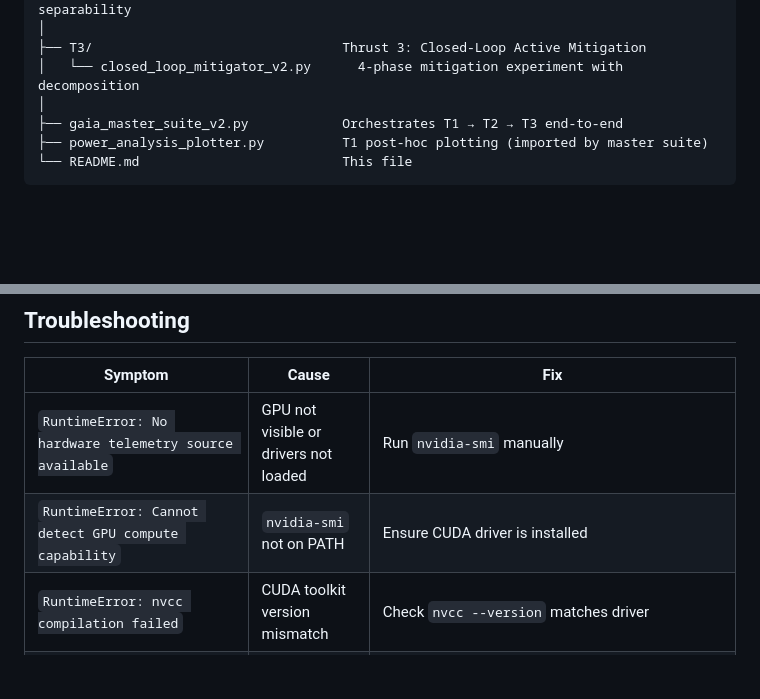
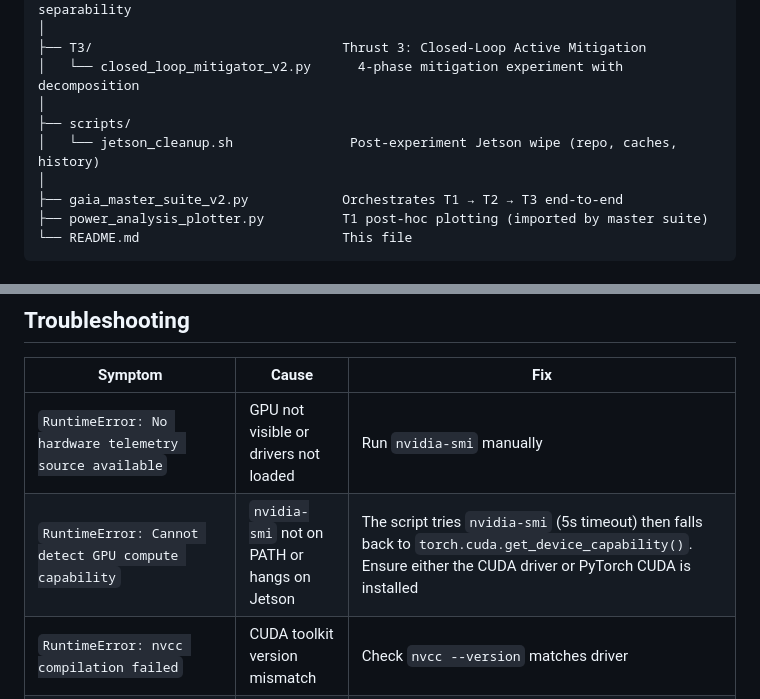
Before and after one commit to max-Duv/GAIA, a Markdown page: README.md, 2 parts joined by grey strips. Rendered like a GitHub page; blank space fills up the shorter version.

Commit message:
Update README: add scripts/ to layout, fix arch detection troubleshooting
Add the scripts/jetson_cleanup.sh entry to the directory layout and
update the troubleshooting row for GPU arch detection to reflect the
new timeout + torch.cuda fallback behavior.

```diff
--- a/README.md
+++ b/README.md
@@ -45,6 +45,9 @@ GAIA/
 │
 ├── T3/                                Thrust 3: Closed-Loop Active Mitigation
 │   └── closed_loop_mitigator_v2.py      4-phase mitigation experiment with decomposition
+│
+├── scripts/
+│   └── jetson_cleanup.sh               Post-experiment Jetson wipe (repo, caches, history)
 │
 ├── gaia_master_suite_v2.py            Orchestrates T1 → T2 → T3 end-to-end
 ├── power_analysis_plotter.py          T1 post-hoc plotting (imported by master suite)
@@ -346,7 +349,7 @@ Use this to confirm you have collected everything the proposal promises:
 | Symptom | Cause | Fix |
 |---|---|---|
 | `RuntimeError: No hardware telemetry source available` | GPU not visible or drivers not loaded | Run `nvidia-smi` manually |
-| `RuntimeError: Cannot detect GPU compute capability` | `nvidia-smi` not on PATH | Ensure CUDA driver is installed |
+| `RuntimeError: Cannot detect GPU compute capability` | `nvidia-smi` not on PATH or hangs on Jetson | The script tries `nvidia-smi` (5s timeout) then falls back to `torch.cuda.get_device_capability()`. Ensure either the CUDA driver or PyTorch CUDA is installed |
 | `RuntimeError: nvcc compilation failed` | CUDA toolkit version mismatch | Check `nvcc --version` matches driver |
 | `RuntimeError: PyTorch CUDA is not available` | PyTorch CPU-only wheel | Reinstall: `pip install torch --index-url https://download.pytorch.org/whl/cu121` |
 | `RuntimeError: pynvml not available` | Missing package | `pip install nvidia-ml-py` |
```
